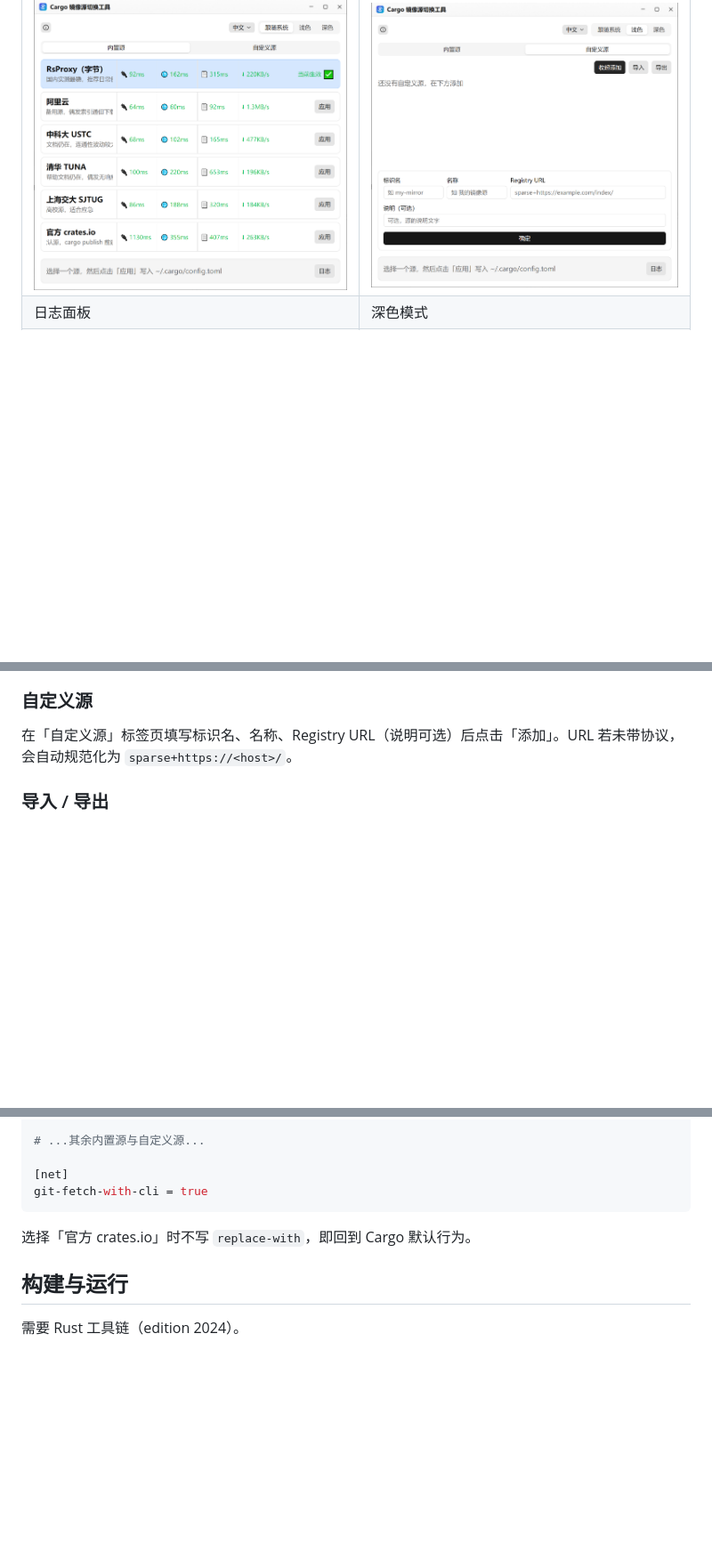
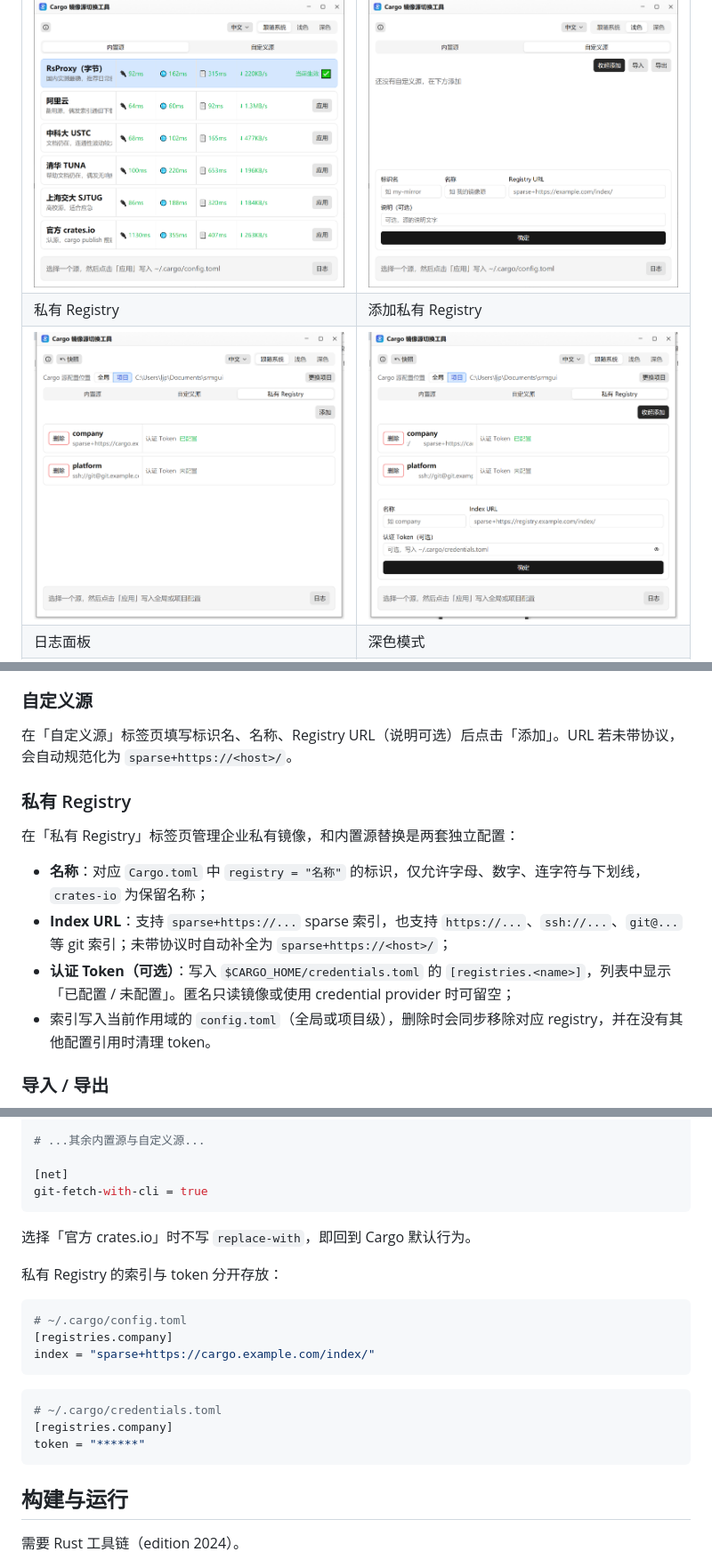
Before and after one commit to ljporljp/srmgui, a Markdown page: README.md, 3 parts joined by grey strips. Shown at 89% size. Drawn GitHub-style; pictures changed too: .screenshots/05-private-registry.png (added), .screenshots/06-private-add.png (added); blank space fills up the shorter version.

Commit message:
docs: 更新 README 并补充私有 Registry 界面截图

````diff
--- a/README.md
+++ b/README.md
@@ -9,6 +9,8 @@
 | 内置源（测速结果） | 自定义源 |
 | --- | --- |
 | ![内置源](.screenshots/01-builtin-sources.png) | ![自定义源](.screenshots/04-custom-sources.png) |
+| 私有 Registry | 添加私有 Registry |
+| ![私有 Registry](.screenshots/05-private-registry.png) | ![添加私有 Registry](.screenshots/06-private-add.png) |
 | 日志面板 | 深色模式 |
 | ![日志面板](.screenshots/03-log.png) | ![深色模式](.screenshots/02-dark-mode.png) |
 
@@ -69,6 +72,15 @@
 ### 自定义源
 
 在「自定义源」标签页填写标识名、名称、Registry URL（说明可选）后点击「添加」。URL 若未带协议，会自动规范化为 `sparse+https://<host>/`。
+
+### 私有 Registry
+
+在「私有 Registry」标签页管理企业私有镜像，和内置源替换是两套独立配置：
+
+- **名称**：对应 `Cargo.toml` 中 `registry = "名称"` 的标识，仅允许字母、数字、连字符与下划线，`crates-io` 为保留名称；
+- **Index URL**：支持 `sparse+https://...` sparse 索引，也支持 `https://...`、`ssh://...`、`git@...` 等 git 索引；未带协议时自动补全为 `sparse+https://<host>/`；
+- **认证 Token（可选）**：写入 `$CARGO_HOME/credentials.toml` 的 `[registries.<name>]`，列表中显示「已配置 / 未配置」。匿名只读镜像或使用 credential provider 时可留空；
+- 索引写入当前作用域的 `config.toml`（全局或项目级），删除时会同步移除对应 registry，并在没有其他配置引用时清理 token。
 
 ### 导入 / 导出
 
@@ -123,6 +135,20 @@ git-fetch-with-cli = true
 
 选择「官方 crates.io」时不写 `replace-with`，即回到 Cargo 默认行为。
 
+私有 Registry 的索引与 token 分开存放：
+
+```toml
+# ~/.cargo/config.toml
+[registries.company]
+index = "sparse+https://cargo.example.com/index/"
+```
+
+```toml
+# ~/.cargo/credentials.toml
+[registries.company]
+token = "******"
+```
+
 ## 构建与运行
 
 需要 Rust 工具链（edition 2024）。
````
Also changed, not shown: other parts of README.md (+5 -2 lines).
